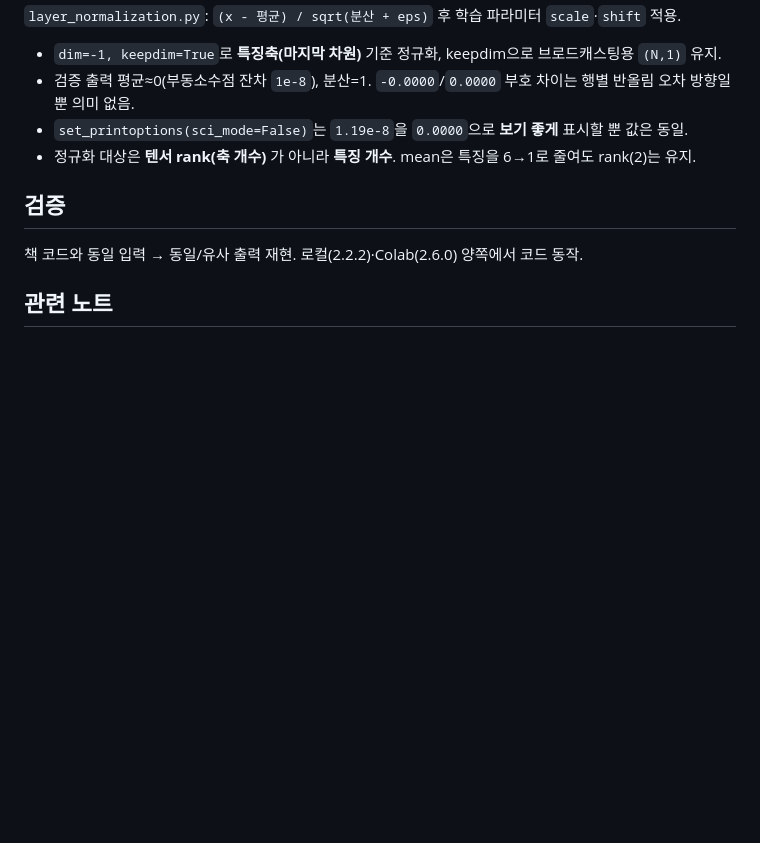
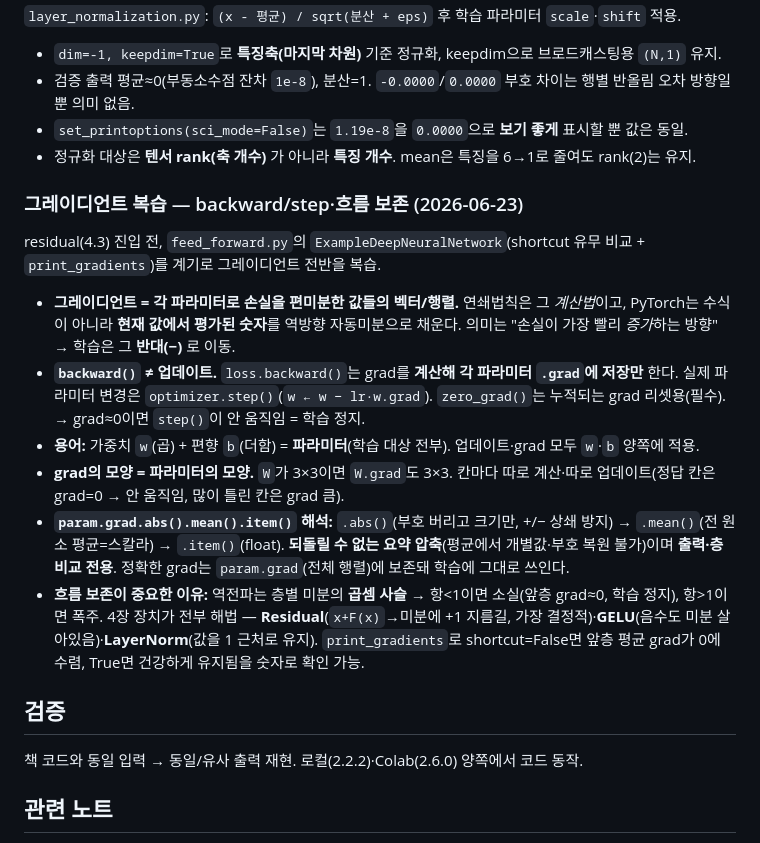
Before and after one commit to hyoungwonkang/python_prac_with_obsidian, a Markdown page: 10-Projects/llm-from-scratch/llm-ch4-gpt.md, the part around the change. Drawn GitHub-style; blank space fills up the shorter version.

Commit message:
docs(llm-from-scratch): 4장 노트에 그레이디언트 복습 정리 추가
feed_forward.py의 shortcut 비교/print_gradients를 계기로 그레이디언트 전반 복습.
backward(계산)≠step(업데이트), 가중치/편향/파라미터 구분, grad 모양=파라미터 모양,
abs().mean()은 출력용 비가역 요약(정확값은 param.grad에 보존), 흐름 보존 이유(소실/폭주·residual).
4.3 residual 진입 전 개념 정리 목적.

Co-Authored-By: Claude Opus 4.8 (1M context) <noreply@anthropic.com>

```diff
--- a/10-Projects/llm-from-scratch/llm-ch4-gpt.md
+++ b/10-Projects/llm-from-scratch/llm-ch4-gpt.md
@@ -45,6 +45,17 @@ LayerNorm·GELU·FeedForward·residual을 조립해 transformer 블록을 만들
 - `set_printoptions(sci_mode=False)`는 `1.19e-8`을 `0.0000`으로 **보기 좋게** 표시할 뿐 값은 동일.
 - 정규화 대상은 **텐서 rank(축 개수)** 가 아니라 **특징 개수**. mean은 특징을 6→1로 줄여도 rank(2)는 유지.
 
+### 그레이디언트 복습 — backward/step·흐름 보존 (2026-06-23)
+
+residual(4.3) 진입 전, `feed_forward.py`의 `ExampleDeepNeuralNetwork`(shortcut 유무 비교 + `print_gradients`)를 계기로 그레이디언트 전반을 복습.
+
+- **그레이디언트 = 각 파라미터로 손실을 편미분한 값들의 벡터/행렬.** 연쇄법칙은 그 *계산법*이고, PyTorch는 수식이 아니라 **현재 값에서 평가된 숫자**를 역방향 자동미분으로 채운다. 의미는 "손실이 가장 빨리 *증가*하는 방향" → 학습은 그 **반대(−)** 로 이동.
+- **`backward()` ≠ 업데이트.** `loss.backward()`는 grad를 **계산해 각 파라미터 `.grad`에 저장만** 한다. 실제 파라미터 변경은 `optimizer.step()`(`w ← w − lr·w.grad`). `zero_grad()`는 누적되는 grad 리셋용(필수). → grad≈0이면 `step()`이 안 움직임 = 학습 정지.
+- **용어:** 가중치 `w`(곱) + 편향 `b`(더함) = **파라미터**(학습 대상 전부). 업데이트·grad 모두 `w`·`b` 양쪽에 적용.
+- **grad의 모양 = 파라미터의 모양.** `W`가 3×3이면 `W.grad`도 3×3. 칸마다 따로 계산·따로 업데이트(정답 칸은 grad=0 → 안 움직임, 많이 틀린 칸은 grad 큼).
+- **`param.grad.abs().mean().item()` 해석:** `.abs()`(부호 버리고 크기만, +/− 상쇄 방지) → `.mean()`(전 원소 평균=스칼라) → `.item()`(float). **되돌릴 수 없는 요약 압축**(평균에서 개별값·부호 복원 불가)이며 **출력·층 비교 전용**. 정확한 grad는 `param.grad`(전체 행렬)에 보존돼 학습에 그대로 쓰인다.
+- **흐름 보존이 중요한 이유:** 역전파는 층별 미분의 **곱셈 사슬** → 항<1이면 소실(앞층 grad≈0, 학습 정지), 항>1이면 폭주. 4장 장치가 전부 해법 — **Residual**(`x+F(x)`→미분에 +1 지름길, 가장 결정적)·**GELU**(음수도 미분 살아있음)·**LayerNorm**(값을 1 근처로 유지). `print_gradients`로 shortcut=False면 앞층 평균 grad가 0에 수렴, True면 건강하게 유지됨을 숫자로 확인 가능.
+
 ## 검증
 
 책 코드와 동일 입력 → 동일/유사 출력 재현. 로컬(2.2.2)·Colab(2.6.0) 양쪽에서 코드 동작.
```
